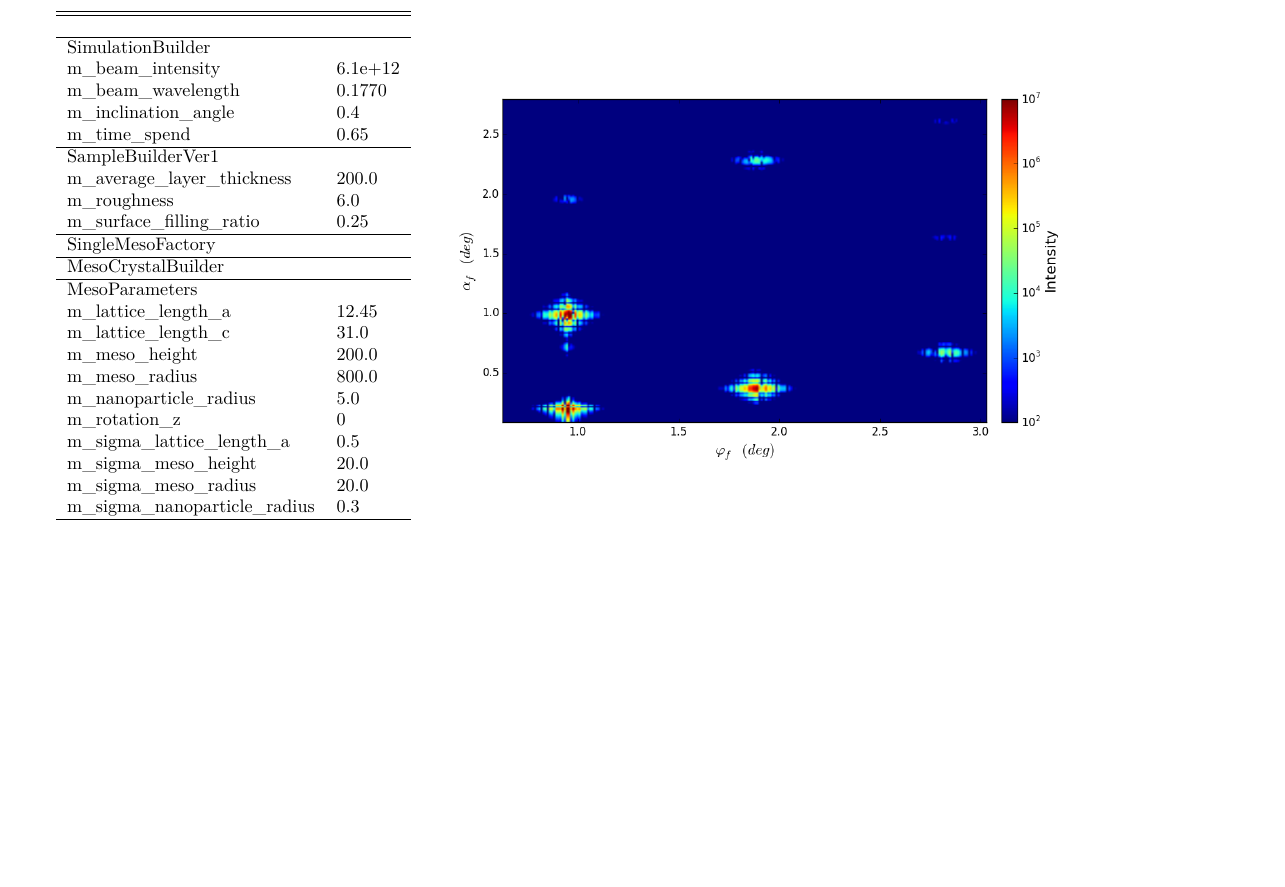
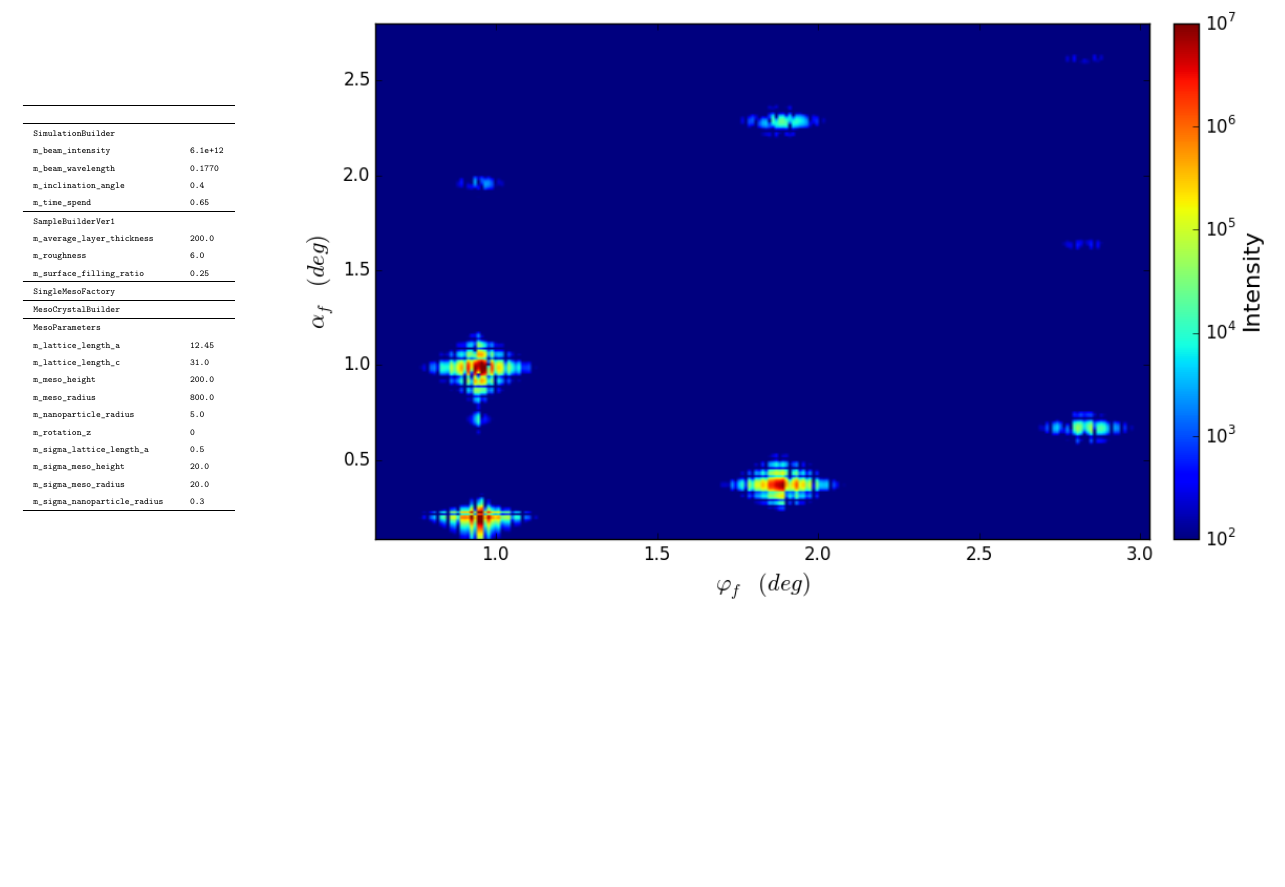
Before and after one commit to gpospelov/python-sandbox, a LaTeX problem sheet (pdf_reports/pylatex_example.tex): part of page 3 of 3, cut so that both start at the same text, the shorter picture padded with empty space. Compiled offline with pdfLaTeX.

Commit message:
Tuning of pdf report generated with pylatex.

```diff
--- a/pdf_reports/pylatex_example.tex
+++ b/pdf_reports/pylatex_example.tex
@@ -4,7 +4,7 @@
 \usepackage{lmodern}%
 \usepackage{textcomp}%
 \usepackage{lastpage}%
-\usepackage[margin=0.55in]{geometry}%
+\usepackage[margin=0.5in]{geometry}%
 \usepackage{graphicx}%
 \usepackage{ragged2e}%
 %
@@ -38,44 +38,52 @@ Some regular text and some %
 
 %
 \newpage%
-\begin{minipage}{0.3\textwidth}%
+Influence of mesocrystal height%
+\vspace*{2cm}%
+\newline%
+%
+\begin{minipage}[0.25\textwidth]{0.2\textwidth}%
+\renewcommand{\arraystretch}{0.8}%
 \begin{tabular}{l l}%
 \hline%
+\tiny{\texttt{}}&\tiny{\texttt{ }}\\%
 \hline%
-& \\%
+\tiny{\texttt{SimulationBuilder}}&\tiny{\texttt{ }}\\%
+\tiny{\texttt{m\_beam\_intensity               }}&\tiny{\texttt{ 6.1e+12}}\\%
+\tiny{\texttt{m\_beam\_wavelength              }}&\tiny{\texttt{ 0.1770}}\\%
+\tiny{\texttt{m\_inclination\_angle            }}&\tiny{\texttt{ 0.4}}\\%
+\tiny{\texttt{m\_time\_spend                   }}&\tiny{\texttt{ 0.65}}\\%
 \hline%
-SimulationBuilder& \\%
-m\_beam\_intensity               & 6.1e+12\\%
-m\_beam\_wavelength              & 0.1770\\%
-m\_inclination\_angle            & 0.4\\%
-m\_time\_spend                   & 0.65\\%
+\tiny{\texttt{SampleBuilderVer1}}&\tiny{\texttt{ }}\\%
+\tiny{\texttt{m\_average\_layer\_thickness      }}&\tiny{\texttt{ 200.0}}\\%
+\tiny{\texttt{m\_roughness                    }}&\tiny{\texttt{ 6.0}}\\%
+\tiny{\texttt{m\_surface\_filling\_ratio        }}&\tiny{\texttt{ 0.25}}\\%
 \hline%
-SampleBuilderVer1& \\%
-m\_average\_layer\_thickness      & 200.0\\%
-m\_roughness                    & 6.0\\%
-m\_surface\_filling\_ratio        & 0.25\\%
+\tiny{\texttt{SingleMesoFactory}}&\tiny{\texttt{ }}\\%
 \hline%
-SingleMesoFactory& \\%
+\tiny{\texttt{MesoCrystalBuilder}}&\tiny{\texttt{ }}\\%
 \hline%
-MesoCrystalBuilder& \\%
+\tiny{\texttt{MesoParameters}}&\tiny{\texttt{ }}\\%
+\tiny{\texttt{m\_lattice\_length\_a             }}&\tiny{\texttt{ 12.45}}\\%
+\tiny{\texttt{m\_lattice\_length\_c             }}&\tiny{\texttt{ 31.0}}\\%
+\tiny{\texttt{m\_meso\_height                  }}&\tiny{\texttt{ 200.0}}\\%
+\tiny{\texttt{m\_meso\_radius                  }}&\tiny{\texttt{ 800.0}}\\%
+\tiny{\texttt{m\_nanoparticle\_radius          }}&\tiny{\texttt{ 5.0}}\\%
+\tiny{\texttt{m\_rotation\_z                   }}&\tiny{\texttt{ 0}}\\%
+\tiny{\texttt{m\_sigma\_lattice\_length\_a       }}&\tiny{\texttt{ 0.5}}\\%
+\tiny{\texttt{m\_sigma\_meso\_height            }}&\tiny{\texttt{ 20.0}}\\%
+\tiny{\texttt{m\_sigma\_meso\_radius            }}&\tiny{\texttt{ 20.0}}\\%
+\tiny{\texttt{m\_sigma\_nanoparticle\_radius    }}&\tiny{\texttt{ 0.3}}\\%
 \hline%
-MesoParameters& \\%
-m\_lattice\_length\_a             & 12.45\\%
-m\_lattice\_length\_c             & 31.0\\%
-m\_meso\_height                  & 200.0\\%
-m\_meso\_radius                  & 800.0\\%
-m\_nanoparticle\_radius          & 5.0\\%
-m\_rotation\_z                   & 0\\%
-m\_sigma\_lattice\_length\_a       & 0.5\\%
-m\_sigma\_meso\_height            & 20.0\\%
-m\_sigma\_meso\_radius            & 20.0\\%
-m\_sigma\_nanoparticle\_radius    & 0.3\\%
-\hline%
-& \\%
+\tiny{\texttt{}}&\tiny{\texttt{ }}\\%
 \end{tabular}%
+\newline%
+%
 \end{minipage}%
-\begin{minipage}{0.6\textwidth}%
-\includegraphics[scale=0.5]{meso.png}%
+\begin{minipage}[0.25\textwidth]{0.8\textwidth}%
+\includegraphics[scale=0.8]{meso.png}%
+\newline%
+%
 \end{minipage}%
 \newpage%
 \end{document}
```
Also changed, not shown: pdf_reports/pylatex_example.pdf, 1 other file.
